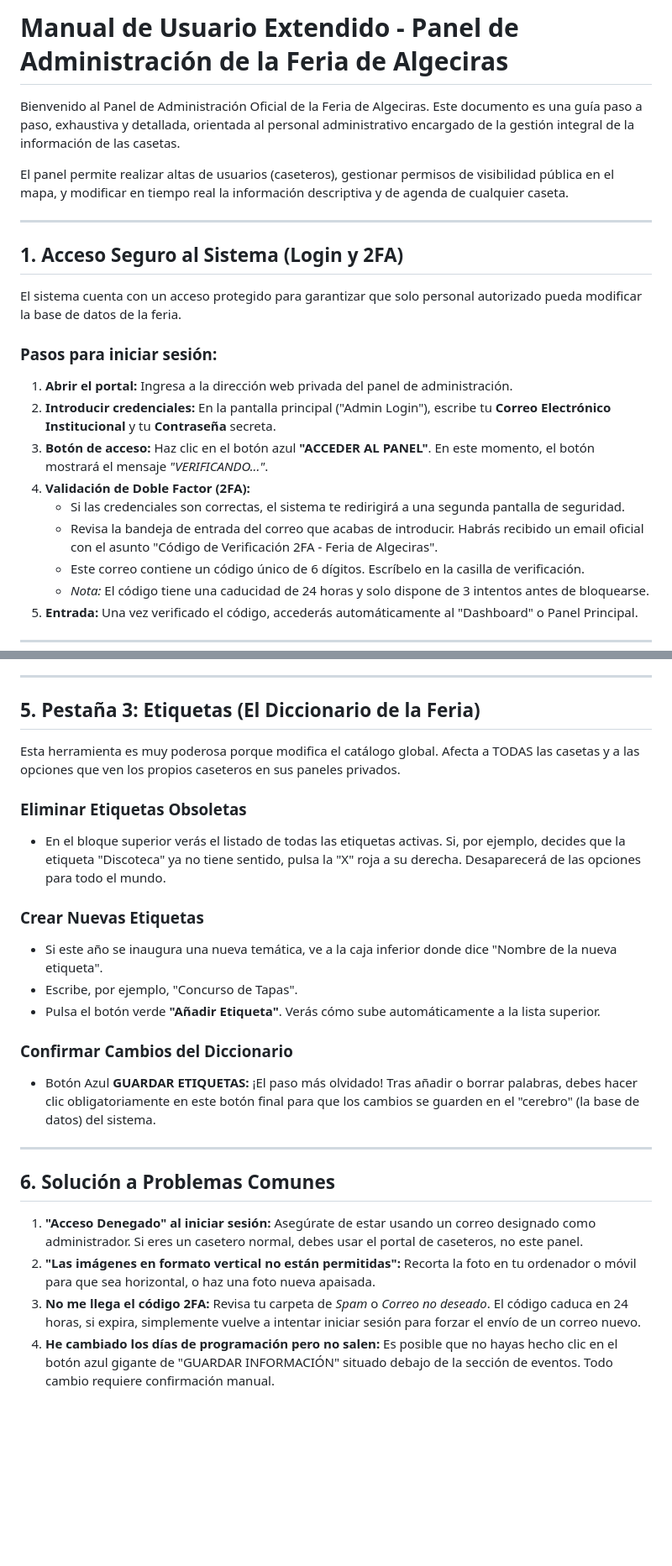
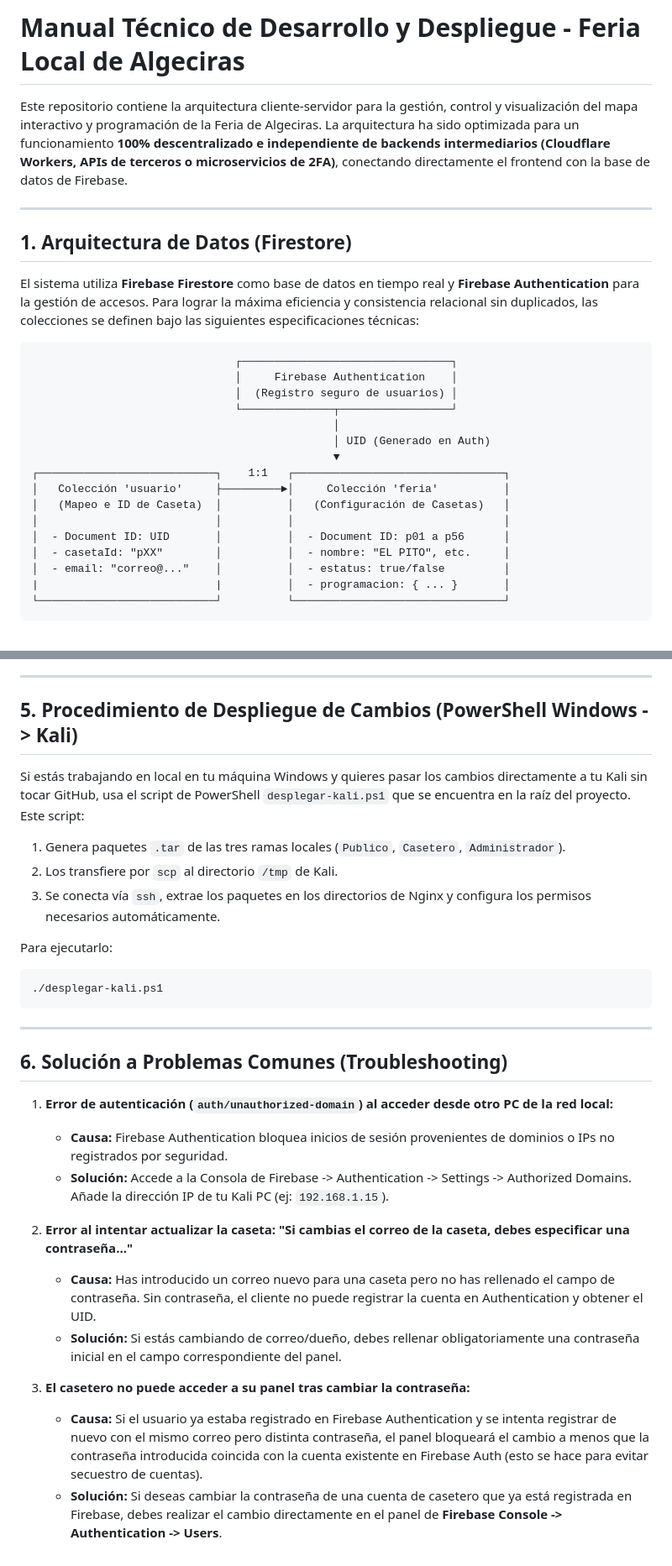
Before and after one commit to raaulbarriios/feria-local, a Markdown page: README.md, 2 parts joined by grey strips. Shown at 84% size. Drawn GitHub-style; blank space fills up the shorter version.

````diff
--- a/README.md
+++ b/README.md
@@ -1,22 +1,29 @@
-# Manual de Usuario Extendido - Panel de Administración de la Feria de Algeciras
+# Manual Técnico de Desarrollo y Despliegue - Feria Local de Algeciras
 
-Bienvenido al Panel de Administración Oficial de la Feria de Algeciras. Este documento es una guía paso a paso, exhaustiva y detallada, orientada al personal administrativo encargado de la gestión integral de la información de las casetas.
-
-El panel permite realizar altas de usuarios (caseteros), gestionar permisos de visibilidad pública en el mapa, y modificar en tiempo real la información descriptiva y de agenda de cualquier caseta.
+Este repositorio contiene la arquitectura cliente-servidor para la gestión, control y visualización del mapa interactivo y programación de la Feria de Algeciras. La arquitectura ha sido optimizada para un funcionamiento **100% descentralizado e independiente de backends intermediarios (Cloudflare Workers, APIs de terceros o microservicios de 2FA)**, conectando directamente el frontend con la base de datos de Firebase.
 
 ---
 
-## 1. Acceso Seguro al Sistema (Login y 2FA)
+## 1. Arquitectura de Datos (Firestore)
 
-El sistema cuenta con un acceso protegido para garantizar que solo personal autorizado pueda modificar la base de datos de la feria.
+El sistema utiliza **Firebase Firestore** como base de datos en tiempo real y **Firebase Authentication** para la gestión de accesos. Para lograr la máxima eficiencia y consistencia relacional sin duplicados, las colecciones se definen bajo las siguientes especificaciones técnicas:
 
-### Pasos para iniciar sesión:
-1. **Abrir el portal:** Ingresa a la dirección web privada del panel de administración.
-2. **Introducir credenciales:** En la pantalla principal ("Admin Login"), escribe tu **Correo Electrónico Institucional** y tu **Contraseña** secreta.
-3. **Botón de acceso:** Haz clic en el botón azul **"ACCEDER AL PANEL"**. En este momento, el botón mostrará el mensaje *"VERIFICANDO..."*.
-4. **Validación de Doble Factor (2FA):**
-   - Si las credenciales son correctas, el sistema te redirigirá a una segunda pantalla de seguridad.
-   - Revisa la bandeja de entrada del correo que acabas de introducir. Habrás recibido un email oficial con el asunto "Código de Verificación 2FA - Feria de Algeciras".
-   - Este correo contiene un código único de 6 dígitos. Escríbelo en la casilla de verificación.
-   - *Nota:* El código tiene una caducidad de 24 horas y solo dispone de 3 intentos antes de bloquearse.
-5. **Entrada:** Una vez verificado el código, accederás automáticamente al "Dashboard" o Panel Principal.
+```
+                               ┌────────────────────────────────┐
+                               │     Firebase Authentication    │
+                               │  (Registro seguro de usuarios) │
+                               └──────────────┬─────────────────┘
+                                              │
+                                              │ UID (Generado en Auth)
+                                              ▼
+┌───────────────────────────┐    1:1   ┌────────────────────────────────┐
+│   Colección 'usuario'     ├─────────►│     Colección 'feria'          │
+│   (Mapeo e ID de Caseta)  │          │   (Configuración de Casetas)   │
+│                           │          │                                │
+│  - Document ID: UID       │          │  - Document ID: p01 a p56      │
+│  - casetaId: "pXX"        │          │  - nombre: "EL PITO", etc.     │
+│  - email: "correo@..."    │          │  - estatus: true/false         │
+|                           |          │  - programacion: { ... }       │
+└───────────────────────────┘          └────────────────────────────────┘
+```
+
@@ -87,26 +251,30 @@ Si la caseta tiene conciertos, actuaciones infantiles o comidas populares, aquí
 
 ---
 
-## 5. Pestaña 3: Etiquetas (El Diccionario de la Feria)
+## 5. Procedimiento de Despliegue de Cambios (PowerShell Windows -> Kali)
 
-Esta herramienta es muy poderosa porque modifica el catálogo global. Afecta a TODAS las casetas y a las opciones que ven los propios caseteros en sus paneles privados.
+Si estás trabajando en local en tu máquina Windows y quieres pasar los cambios directamente a tu Kali sin tocar GitHub, usa el script de PowerShell `desplegar-kali.ps1` que se encuentra en la raíz del proyecto. Este script:
+1. Genera paquetes `.tar` de las tres ramas locales (`Publico`, `Casetero`, `Administrador`).
+2. Los transfiere por `scp` al directorio `/tmp` de Kali.
+3. Se conecta vía `ssh`, extrae los paquetes en los directorios de Nginx y configura los permisos necesarios automáticamente.
 
-### Eliminar Etiquetas Obsoletas
-- En el bloque superior verás el listado de todas las etiquetas activas. Si, por ejemplo, decides que la etiqueta "Discoteca" ya no tiene sentido, pulsa la "X" roja a su derecha. Desaparecerá de las opciones para todo el mundo.
-
-### Crear Nuevas Etiquetas
-- Si este año se inaugura una nueva temática, ve a la caja inferior donde dice "Nombre de la nueva etiqueta".
-- Escribe, por ejemplo, "Concurso de Tapas".
-- Pulsa el botón verde **"Añadir Etiqueta"**. Verás cómo sube automáticamente a la lista superior.
-
-### Confirmar Cambios del Diccionario
-*   Botón Azul **GUARDAR ETIQUETAS:** ¡El paso más olvidado! Tras añadir o borrar palabras, debes hacer clic obligatoriamente en este botón final para que los cambios se guarden en el "cerebro" (la base de datos) del sistema.
+Para ejecutarlo:
+```powershell
+./desplegar-kali.ps1
+```
 
 ---
 
-## 6. Solución a Problemas Comunes
+## 6. Solución a Problemas Comunes (Troubleshooting)
 
-1. **"Acceso Denegado" al iniciar sesión:** Asegúrate de estar usando un correo designado como administrador. Si eres un casetero normal, debes usar el portal de caseteros, no este panel.
-2. **"Las imágenes en formato vertical no están permitidas":** Recorta la foto en tu ordenador o móvil para que sea horizontal, o haz una foto nueva apaisada.
-3. **No me llega el código 2FA:** Revisa tu carpeta de *Spam* o *Correo no deseado*. El código caduca en 24 horas, si expira, simplemente vuelve a intentar iniciar sesión para forzar el envío de un correo nuevo.
-4. **He cambiado los días de programación pero no salen:** Es posible que no hayas hecho clic en el botón azul gigante de "GUARDAR INFORMACIÓN" situado debajo de la sección de eventos. Todo cambio requiere confirmación manual.
+1. **Error de autenticación (`auth/unauthorized-domain`) al acceder desde otro PC de la red local:**
+   * **Causa:** Firebase Authentication bloquea inicios de sesión provenientes de dominios o IPs no registrados por seguridad.
+   * **Solución:** Accede a la Consola de Firebase -> Authentication -> Settings -> Authorized Domains. Añade la dirección IP de tu Kali PC (ej: `192.168.1.15`).
+
+2. **Error al intentar actualizar la caseta: "Si cambias el correo de la caseta, debes especificar una contraseña..."**
+   * **Causa:** Has introducido un correo nuevo para una caseta pero no has rellenado el campo de contraseña. Sin contraseña, el cliente no puede registrar la cuenta en Authentication y obtener el UID.
+   * **Solución:** Si estás cambiando de correo/dueño, debes rellenar obligatoriamente una contraseña inicial en el campo correspondiente del panel.
+
+3. **El casetero no puede acceder a su panel tras cambiar la contraseña:**
+   * **Causa:** Si el usuario ya estaba registrado en Firebase Authentication y se intenta registrar de nuevo con el mismo correo pero distinta contraseña, el panel bloqueará el cambio a menos que la contraseña introducida coincida con la cuenta existente en Firebase Auth (esto se hace para evitar secuestro de cuentas).
+   * **Solución:** Si deseas cambiar la contraseña de una cuenta de casetero que ya está registrada en Firebase, debes realizar el cambio directamente en el panel de **Firebase Console -> Authentication -> Users**.
````
Also changed, not shown: other parts of README.md (+199 -42 lines).
